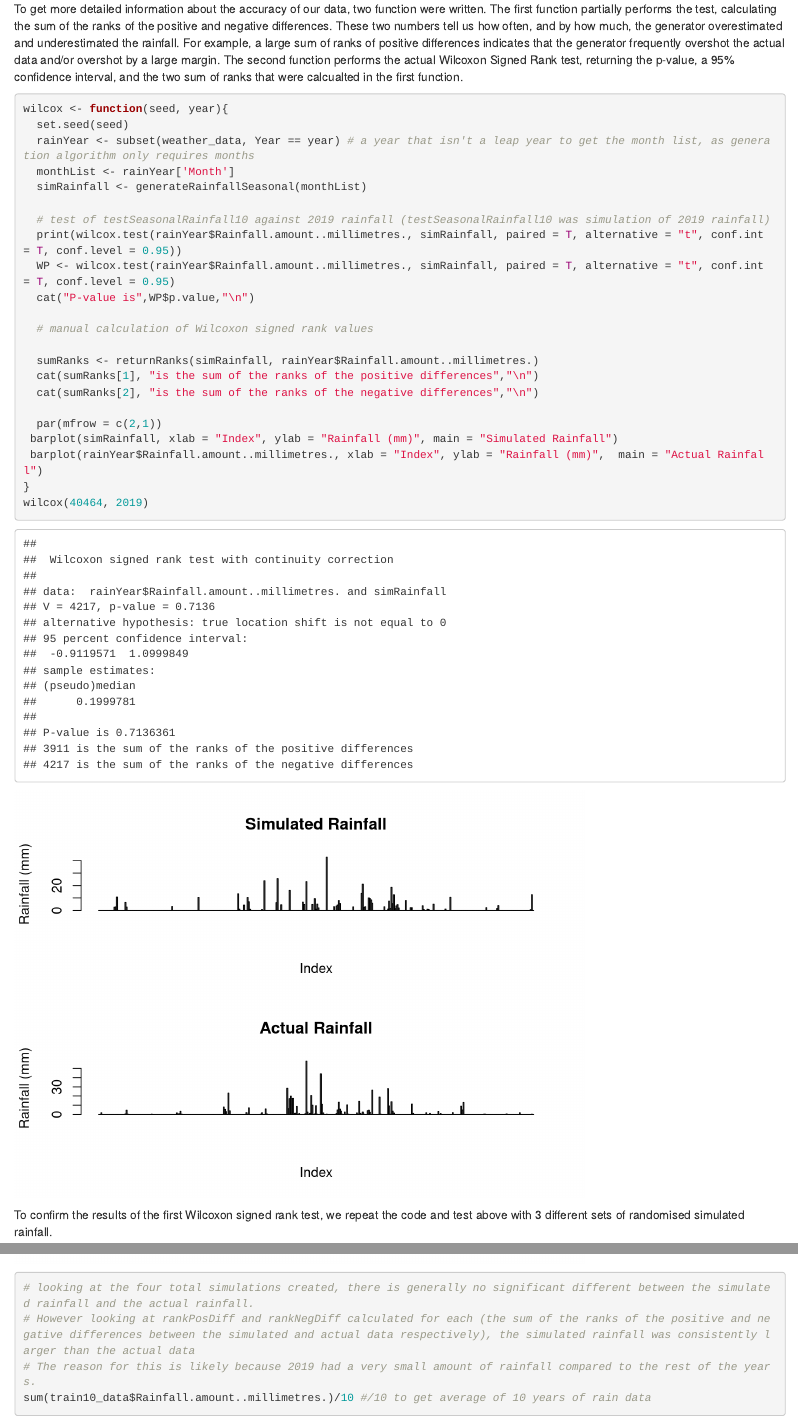
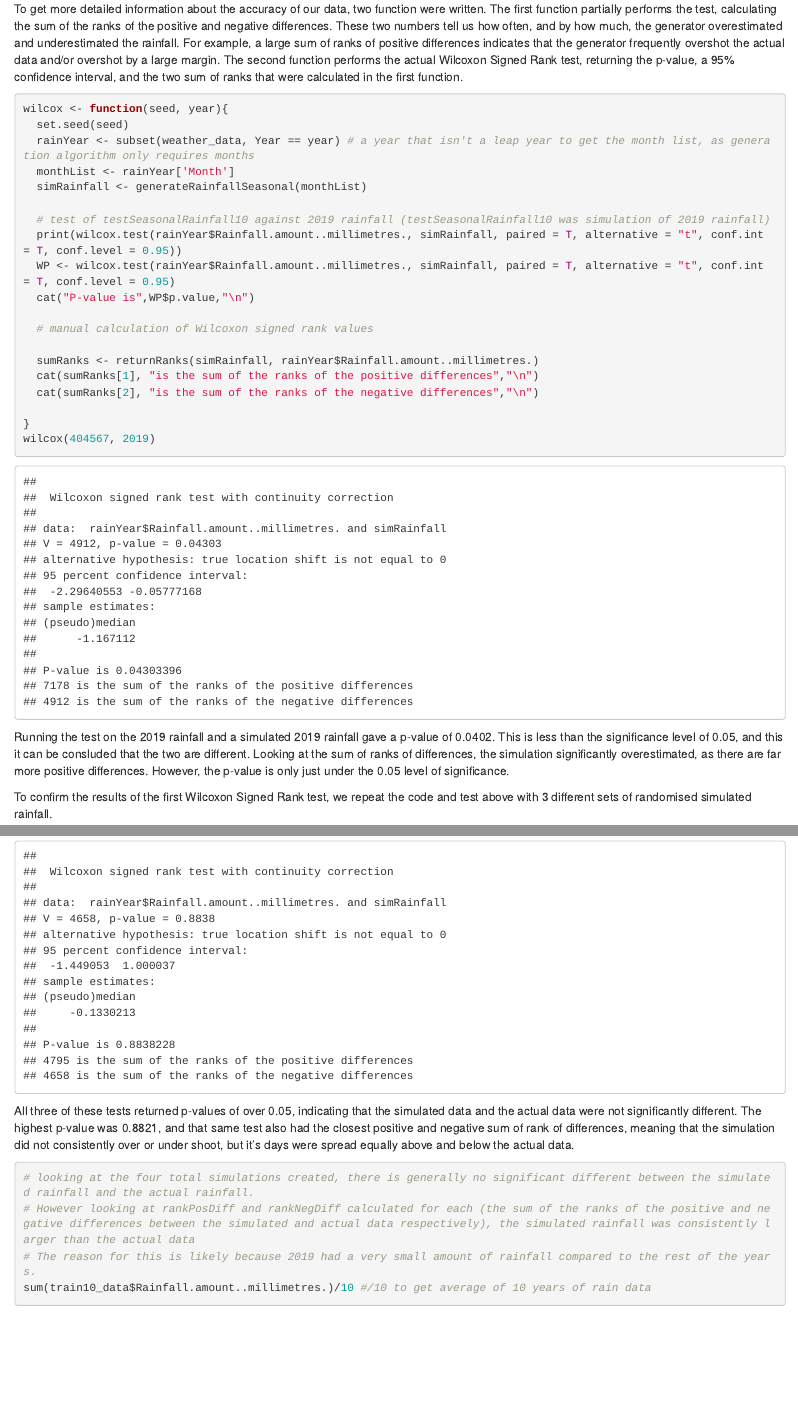
Before and after one commit to Criss-Cross/weather_generator, an R Markdown document (Data exploration.Rmd): the page in a window 1100 px wide, from 10700 px down, and a second part further down, joined at a grey line. Rendered offline with R 4.5, knitr and Pandoc, with nearby package versions; code that draws random numbers runs with fixed seeds of ours; some code elsewhere in the file could not run offline.

Commit message:
added report

````diff
--- a/Data exploration.Rmd
+++ b/Data exploration.Rmd
@@ -577,7 +577,8 @@ returnRanks <- function(simulated, actual){
 ```
 
 
-To get more detailed information about the accuracy of our data, two function were written. The first function partially performs the test, calculating the sum of the ranks of the positive and negative differences. These two numbers tell us how often, and by how much, the generator overestimated and underestimated the rainfall. For example, a large sum of ranks of positive differences indicates that the generator frequently overshot the actual data and/or overshot by a large margin. The second function performs the actual Wilcoxon Signed Rank test, returning the p-value, a 95% confidence interval, and the two sum of ranks that were calcualted in the first function.
+To get more detailed information about the accuracy of our data, two function were written. The first function partially performs the test, calculating the sum of the ranks of the positive and negative differences. These two numbers tell us how often, and by how much, the generator overestimated and underestimated the rainfall. For example, a large sum of ranks of positive differences indicates that the generator frequently overshot the actual data and/or overshot by a large margin. The second function performs the actual Wilcoxon Signed Rank test, returning the p-value, a 95% confidence interval, and the two sum of ranks that were calculated in the first function.
+
 ```{r}
 wilcox <- function(seed, year){
   set.seed(seed)
@@ -596,21 +597,19 @@ wilcox <- function(seed, year){
   cat(sumRanks[1], "is the sum of the ranks of the positive differences","\n")
   cat(sumRanks[2], "is the sum of the ranks of the negative differences","\n")
 
-  par(mfrow = c(2,1))
- barplot(simRainfall, xlab = "Index", ylab = "Rainfall (mm)", main = "Simulated Rainfall")
- barplot(rainYear$Rainfall.amount..millimetres., xlab = "Index", ylab = "Rainfall (mm)",  main = "Actual Rainfall")
 }
-wilcox(40464, 2019)
+wilcox(404567, 2019)
 ```
+Running the test on the 2019 rainfall and a simulated 2019 rainfall gave a p-value of 0.0402. This is less than the significance level of 0.05, and this it can be consluded that the two are different. Looking at the sum of ranks of differences, the simulation significantly overestimated, as there are far more positive differences. However, the p-value is only just under the 0.05 level of significance.
 
-
-
-To confirm the results of the first Wilcoxon signed rank test, we repeat the code and test above with 3 different sets of randomised simulated rainfall.
+To confirm the results of the first Wilcoxon Signed Rank test, we repeat the code and test above with 3 different sets of randomised simulated rainfall.
 ```{r, echo=FALSE}
 wilcox(12345, 2019)
 wilcox(347876, 2019)
 wilcox(3456789, 2019)
 ```
+All three of these tests returned p-values of over 0.05, indicating that the simulated data and the actual data were not significantly different. The highest p-value was 0.8821, and that same test also had the closest positive and negative sum of rank of differences, meaning that the simulation did not consistently over or under shoot, but it's days were spread equally above and below the actual data.
+
 
 ```{r}
 # looking at the four total simulations created, there is generally no significant different between the simulated rainfall and the actual rainfall.
````
Also changed, not shown: Data exploration.Rmd (9 more changed lines).
